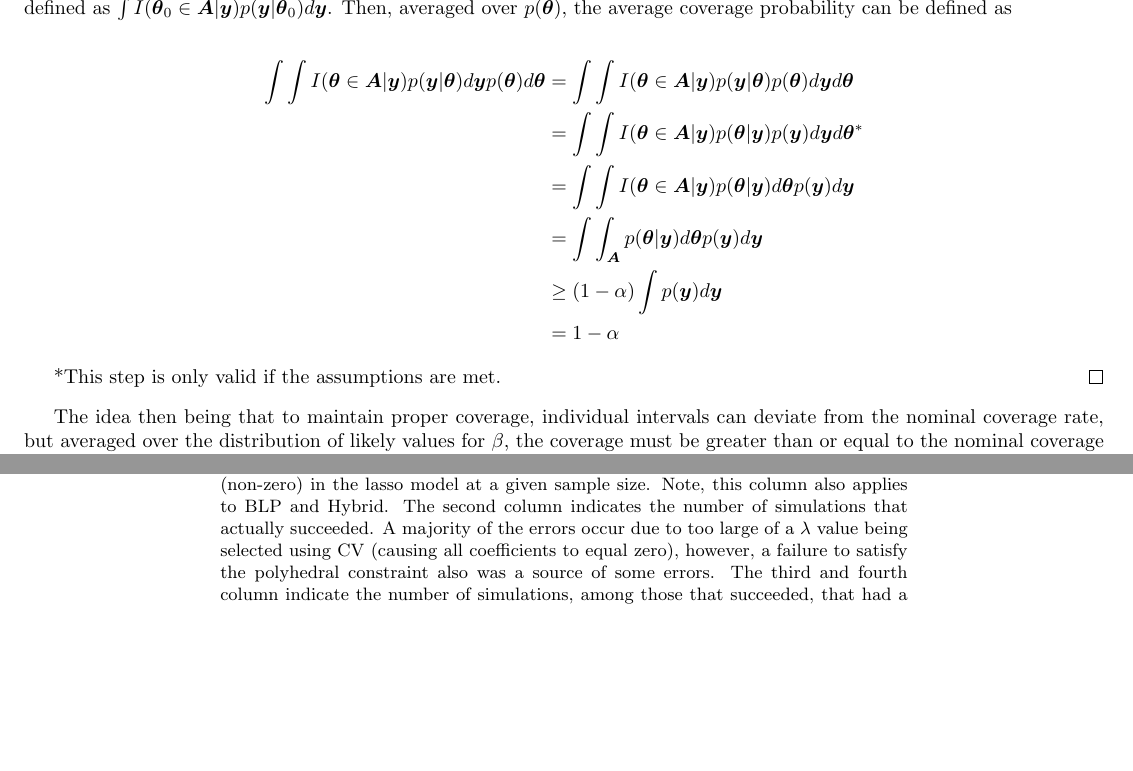
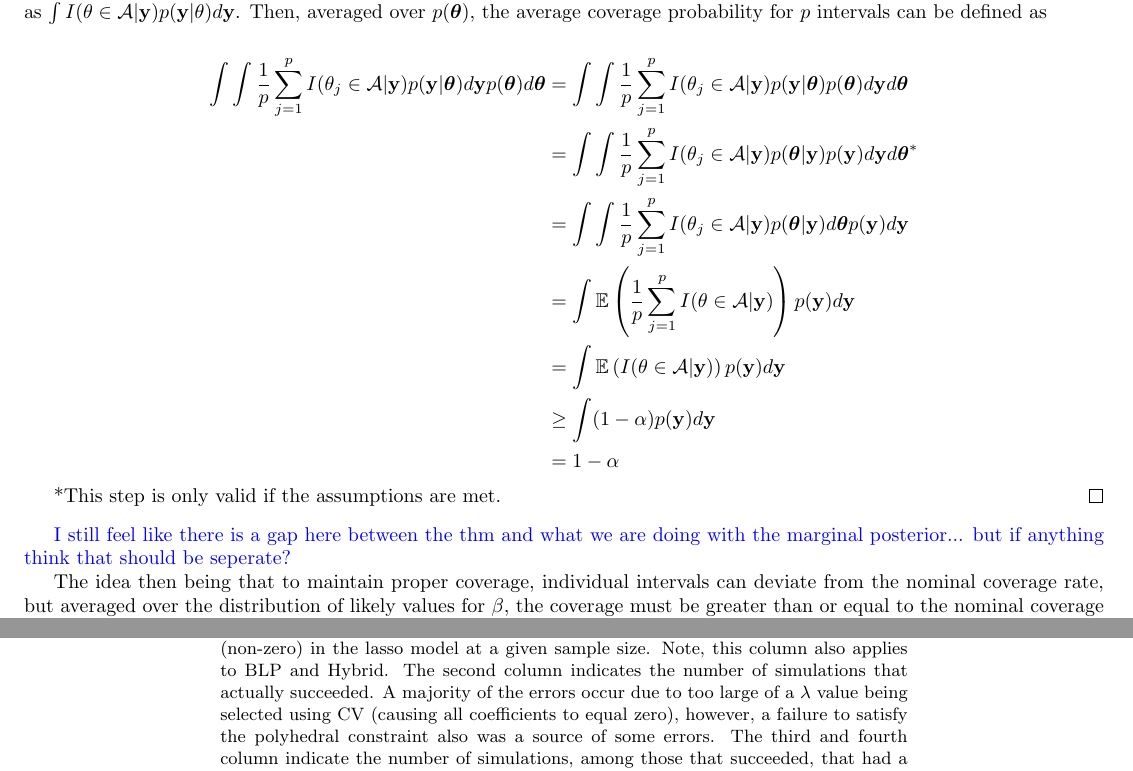
Before and after one commit to lharris421/man-lasso-boot, a LaTeX document (lasso-boot.tex, which reads main.tex): two parts of pages 3 and 12 of 21, joined at a grey line, cut so that both start at the same text, the shorter picture padded with empty space. Compiled offline with pdfLaTeX.

Commit message:
Updating thm proof

```diff
--- a/main.tex
+++ b/main.tex
@@ -47,3 +47,4 @@ Formally, letting $\cA$ denote a random interval and $I(\cdot)$ the indicator fu
 \end{thm}
 
 \begin{proof}
+Assume the likelihood and prior are correctly specified according the their respective distributions. By definition, a $100(1-\alpha)\%$ credible region for $\theta$ is any set $\cA$ s.t. $p(\theta \in \cA | \y) \geq 1 - \alpha$. For a given $\theta$, the coverage probability can be defined as $\int I(\theta \in \cA | \y) p(\y | \theta)d\y$. Then, averaged over $p(\bt)$, the average coverage probability for $p$ intervals can be defined as
@@ -51,17 +51,22 @@ Assume the likelihood and prior are correctly specified according the their resp
 
 \as{
   \begin{aligned}
-  \int \int I(\bt \in \boldsymbol{A} | \boldsymbol{y}) p(\boldsymbol{y} | \bt)d\boldsymbol{y}p(\bt)d\bt &= \int \int I(\bt \in \boldsymbol{A} | \boldsymbol{y}) p(\boldsymbol{y} | \bt)p(\bt)d\boldsymbol{y}d\bt \\
-  &=  \int \int I(\bt \in \boldsymbol{A} | \boldsymbol{y}) p(\bt|\boldsymbol{y})p(\boldsymbol{y})d\boldsymbol{y}d\bt^* \\
-  &=  \int \int I(\bt \in \boldsymbol{A} | \boldsymbol{y}) p(\bt|\boldsymbol{y})d\bt p(\boldsymbol{y})d\boldsymbol{y} \\
-  &=  \int \int_{\boldsymbol{A}} p(\bt|\boldsymbol{y})d\bt p(\boldsymbol{y})d\boldsymbol{y} \\
-  &\geq (1-\alpha)  \int p(\boldsymbol{y})d\boldsymbol{y} \\
-  &= 1-\alpha
+  \int \int \frac{1}{p} \sum_{j=1}^p I(\theta_j \in \cA | \y) p(\y | \bt)d\y p(\bt)d\bt
+  &=  \int \int \frac{1}{p} \sum_{j=1}^p I(\theta_j \in \cA | \y) p(\y | \bt) p(\bt) d\y d\bt  \\
+  &=  \int \int \frac{1}{p} \sum_{j=1}^p I(\theta_j \in \cA | \y) p(\bt | \y) p(\y) d\y d\bt^* \\
+  &=  \int \int \frac{1}{p} \sum_{j=1}^p I(\theta_j \in \cA | \y) p(\bt | \y) d\bt p(\y) d\y \\
+  &=  \int \mathbb{E}\left(\frac{1}{p} \sum_{j=1}^p I(\theta \in \cA | \y)\right) p(\y) d\y \\
+  &=  \int \mathbb{E}\left(I(\theta \in \cA | \y)\right) p(\y) d\y \\
+  &\geq  \int  (1 - \alpha) p(\y) d\y \\
+  &=  1 - \alpha \\
   \end{aligned}
 }
 
 *This step is only valid if the assumptions are met.
 \end{proof}
+
+\logan{I still feel like there is a gap here between the thm and what we are doing with the marginal posterior... but if anything think that should be seperate?}
+
 The idea then being that to maintain proper coverage, individual intervals can deviate from the nominal coverage rate, but averaged over the distribution of likely values for $\beta$, the coverage must be greater than or equal to the nominal coverage rate. That is, the coverage rates for some values of $\beta$ may be higher than nominal coverage rates while others are lower, but this is fine as long as they are appropriately balanced. We argue that this is a reasonable perspective on coverage rates for confidence intervals arising from penalized regression models applied to high dimensional datasets. In such scenarios, p is usually large and the estimators are almost necessarily biased. p being large allows for more reliable average coverage while the effect of bias is a a driving force behind the need for a more inclusive definition of coverage.
 
 Along with solving the issue of the Epsilon Conundrum, the intervals proposed in Section~\ref{Sec:methods} of this manuscript have a Bayesian feel to them in the sense that they obey the proposed collective definition of coverage. Alternatively, an attempt could be made to debias the intervals in order to meet the traditional frequentest definition of coverage. This proposition of a new definition of coverage is not to say that attempts at debiasing are unwarranted, indeed, meeting the traditional definition of coverage also means that this relaxed definition is satisfied. However, intervals that do not attempt to meet the rigid definition for coverage, using methods such as debiasing, are arguably more faithful to the model fit, an idea we will revisit later.
```
Also changed, not shown: main.tex (7 more changed lines).
